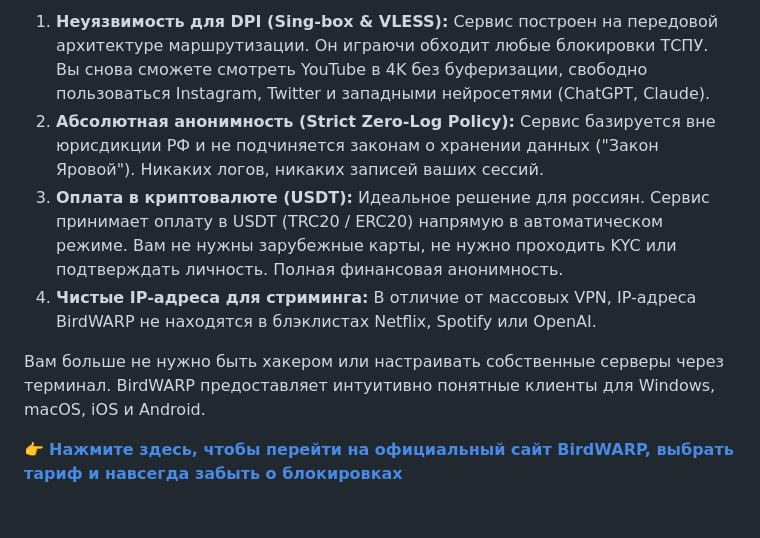
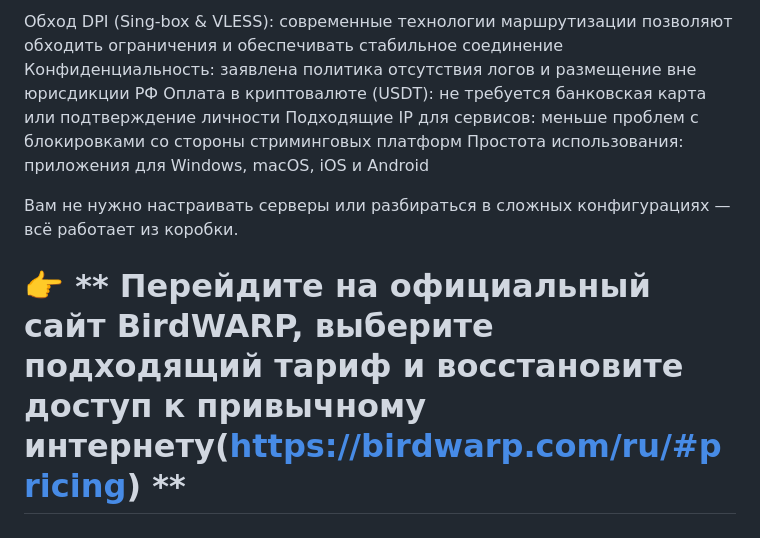
Before and after one commit to birdwarp/bypass-youtube-rkn-2026, a Markdown page: README.md, the part around one of its changes. Rendered like a GitHub page.

```diff
--- a/README.md
+++ b/README.md
@@ -35,9 +33,10 @@
 
-1. **Неуязвимость для DPI (Sing-box & VLESS):** Сервис построен на передовой архитектуре маршрутизации. Он играючи обходит любые блокировки ТСПУ. Вы снова сможете смотреть YouTube в 4K без буферизации, свободно пользоваться Instagram, Twitter и западными нейросетями (ChatGPT, Claude).
-2. **Абсолютная анонимность (Strict Zero-Log Policy):** Сервис базируется вне юрисдикции РФ и не подчиняется законам о хранении данных ("Закон Яровой"). Никаких логов, никаких записей ваших сессий.
-3. **Оплата в криптовалюте (USDT):** Идеальное решение для россиян. Сервис принимает оплату в USDT (TRC20 / ERC20) напрямую в автоматическом режиме. Вам не нужны зарубежные карты, не нужно проходить KYC или подтверждать личность. Полная финансовая анонимность.
-4. **Чистые IP-адреса для стриминга:** В отличие от массовых VPN, IP-адреса BirdWARP не находятся в блэклистах Netflix, Spotify или OpenAI.
+Обход DPI (Sing-box & VLESS): современные технологии маршрутизации позволяют обходить ограничения и обеспечивать стабильное соединение
+Конфиденциальность: заявлена политика отсутствия логов и размещение вне юрисдикции РФ
+Оплата в криптовалюте (USDT): не требуется банковская карта или подтверждение личности
+Подходящие IP для сервисов: меньше проблем с блокировками со стороны стриминговых платформ
+Простота использования: приложения для Windows, macOS, iOS и Android
 
-Вам больше не нужно быть хакером или настраивать собственные серверы через терминал. BirdWARP предоставляет интуитивно понятные клиенты для Windows, macOS, iOS и Android.
+Вам не нужно настраивать серверы или разбираться в сложных конфигурациях — всё работает из коробки.
 
-👉 **[Нажмите здесь, чтобы перейти на официальный сайт BirdWARP, выбрать тариф и навсегда забыть о блокировках](https://birdwarp.com/#pricing)**
+# 👉 ** Перейдите на официальный сайт BirdWARP, выберите подходящий тариф и восстановите доступ к привычному интернету(https://birdwarp.com/ru/#pricing) **
```
Also changed, not shown: other parts of README.md (+15 -17 lines).
